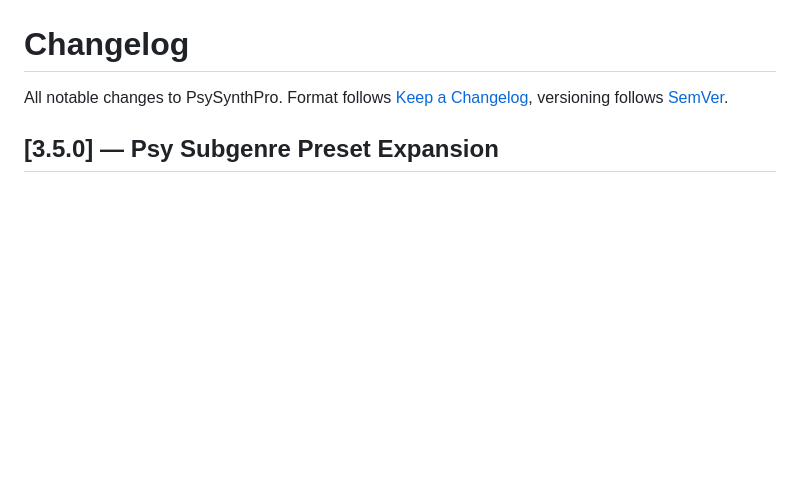
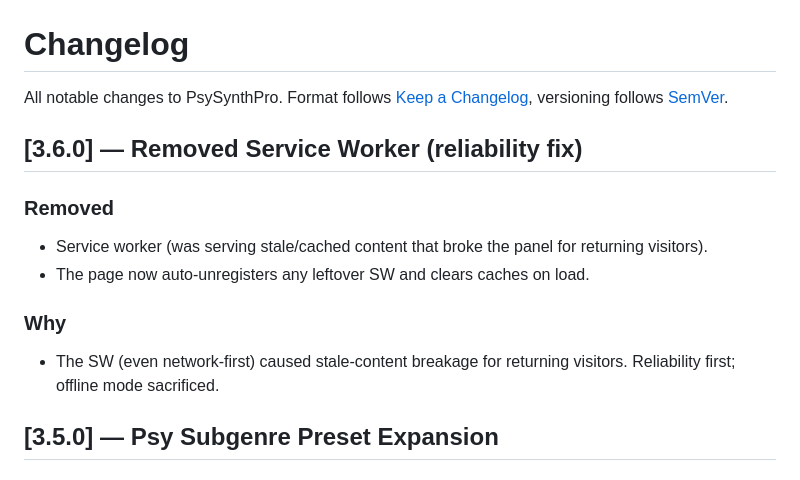
Before and after one commit to dudududi144-source/PsySynthPro, a Markdown page: docs/CHANGELOG.md, the part around the change. GitHub-like rendering; blank space fills up the shorter version.

Commit message:
docs: changelog v3.6.0 (removed service worker)

```diff
--- a/docs/CHANGELOG.md
+++ b/docs/CHANGELOG.md
@@ -2,6 +2,14 @@
 
 All notable changes to PsySynthPro. Format follows [Keep a Changelog](https://keepachangelog.com/),
 versioning follows [SemVer](https://semver.org/).
+
+## [3.6.0] — Removed Service Worker (reliability fix)
+### Removed
+- Service worker (was serving stale/cached content that broke the panel for returning visitors).
+- The page now auto-unregisters any leftover SW and clears caches on load.
+### Why
+- The SW (even network-first) caused stale-content breakage for returning visitors.
+  Reliability first; offline mode sacrificed.
 
 ## [3.5.0] — Psy Subgenre Preset Expansion
 ### Added
```
